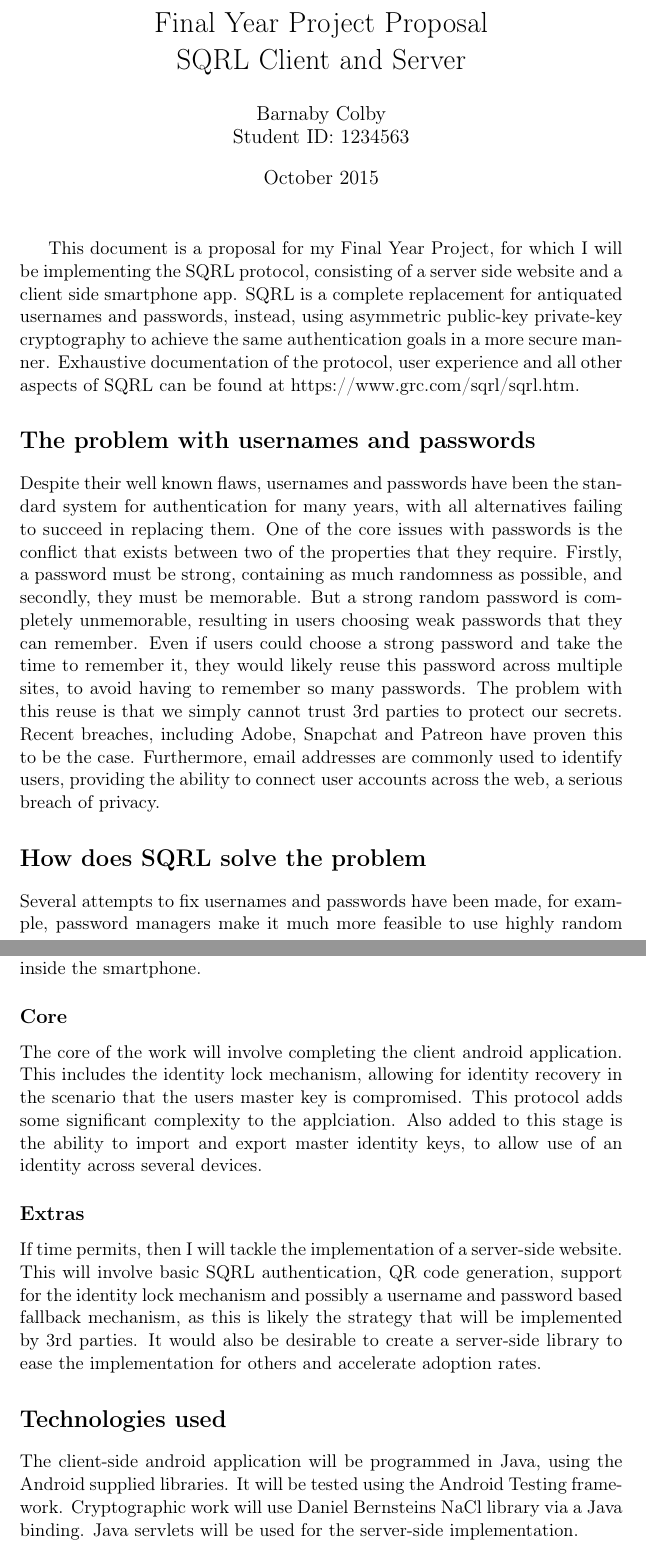
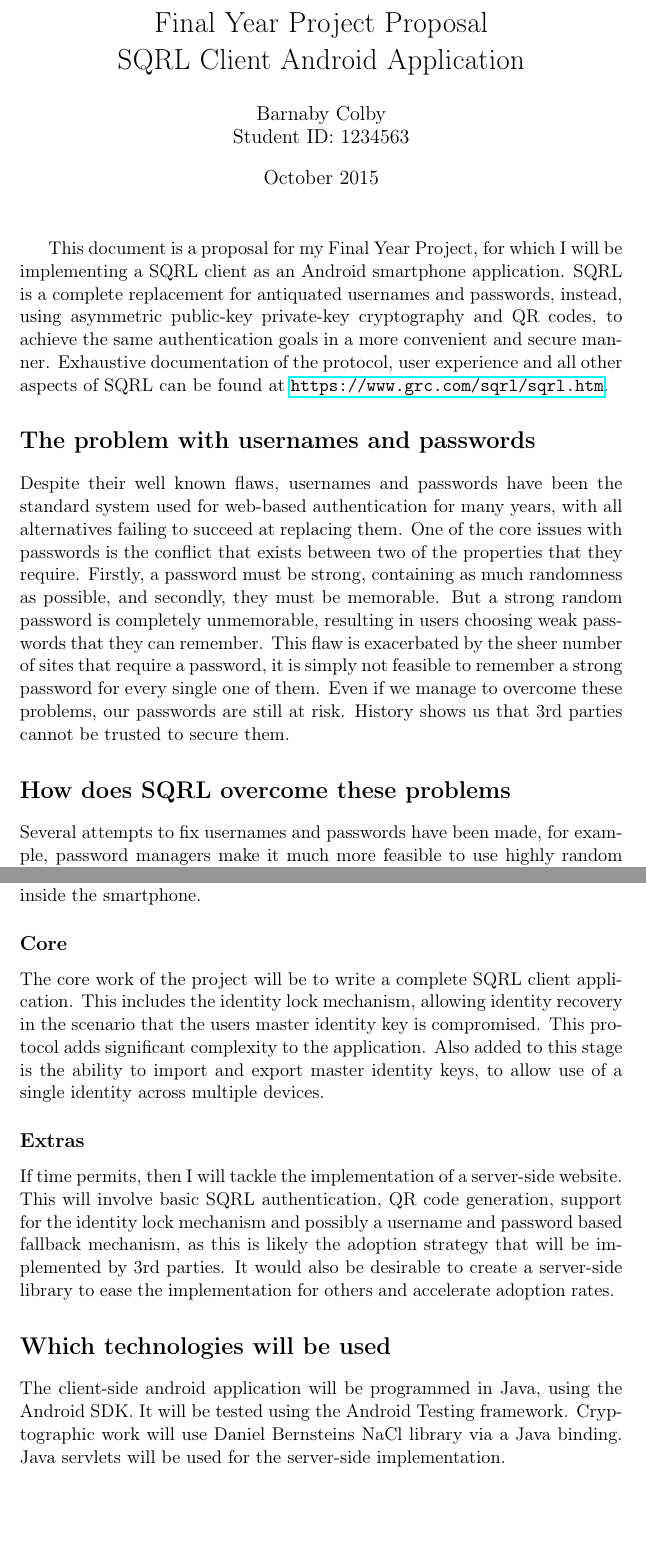
Before and after one commit to barnabycolby/FYPProposal, a LaTeX document (proposal.tex, which reads tex/introduction.tex, tex/problemWithPasswords.tex, tex/sqrlSolution.tex): two parts of pages 1 and 3 of 4, joined at a grey line, cut so that both start at the same text, the shorter picture padded with empty space. Compiled offline with pdfLaTeX.

Commit message:
Minor wording changes and spelling corrections.

```diff
--- a/proposal.tex
+++ b/proposal.tex
@@ -1,6 +1,7 @@
 \documentclass[a4paper,11pt]{article} % 11pt is the magic font size to make the document look good
 
-\usepackage{float}
+% For embedded hyperlinks
+\usepackage{hyperref}
 
 % The following packages and commands are required for the timetable
 \usepackage[utf8]{inputenc}
@@ -10,10 +11,11 @@
 \usepackage[x11names]{xcolor}
 \usepackage{colortbl}
 \usepackage{caption}
+\usepackage{float}
 \DeclareCaptionFont{blue}{\color{LightSteelBlue3}}
 
 \begin{document}
-\title{Final Year Project Proposal\\SQRL Client and Server}
+\title{Final Year Project Proposal\\SQRL Client Android Application}
 \author{Barnaby Colby\\
 Student ID:\ 1234563}
 \date{October 2015}
@@ -24,14 +26,14 @@ Student ID:\ 1234563}
 
 % The asterisks prevent the sections from being numbered
 \section*{The problem with usernames and passwords} \input{tex/problemWithPasswords.tex}
-\section*{How does SQRL solve the problem} \input{tex/sqrlSolution.tex}
-\section*{What will the work involve} \input{tex/whatWillWorkInvolve.tex}
+\section*{How does SQRL overcome these problems} \input{tex/sqrlSolution.tex}
+\section*{What will the project involve} \input{tex/whatWillWorkInvolve.tex}
     \subsection*{Fallback position 1} \input{tex/theWork/fallback1.tex}
     \subsection*{Fallback position 2} \input{tex/theWork/fallback2.tex}
     \subsection*{Core} \input{tex/theWork/core.tex}
     \subsection*{Extras} \input{tex/theWork/extras.tex}
-\section*{Technologies used} \input{tex/technologiesUsed.tex}
-\section*{What resources are required} \input{tex/requiredResources.tex}
+\section*{Which technologies will be used} \input{tex/technologiesUsed.tex}
+\section*{What resources will be required} \input{tex/requiredResources.tex}
 \section*{Timeline of work} \input{tex/timeline.tex}
 
 \end{document}
--- a/tex/introduction.tex
+++ b/tex/introduction.tex
@@ -1 +1 @@
-This document is a proposal for my Final Year Project, for which I will be implementing the SQRL protocol, consisting of a server side website and a client side smartphone app. SQRL is a complete replacement for antiquated usernames and passwords, instead, using asymmetric public-key private-key cryptography to achieve the same authentication goals in a more secure manner. Exhaustive documentation of the protocol, user experience and all other aspects of SQRL can be found at https://www.grc.com/sqrl/sqrl.htm.
+This document is a proposal for my Final Year Project, for which I will be implementing a SQRL client as an Android smartphone application. SQRL is a complete replacement for antiquated usernames and passwords, instead, using asymmetric public-key private-key cryptography and QR codes, to achieve the same authentication goals in a more convenient and secure manner. Exhaustive documentation of the protocol, user experience and all other aspects of SQRL can be found at \url{https://www.grc.com/sqrl/sqrl.htm}.
--- a/tex/problemWithPasswords.tex
+++ b/tex/problemWithPasswords.tex
@@ -1 +1 @@
-Despite their well known flaws, usernames and passwords have been the standard system for authentication for many years, with all alternatives failing to succeed in replacing them. One of the core issues with passwords is the conflict that exists between two of the properties that they require. Firstly, a password must be strong, containing as much randomness as possible, and secondly, they must be memorable. But a strong random password is completely unmemorable, resulting in users choosing weak passwords that they can remember. Even if users could choose a strong password and take the time to remember it, they would likely reuse this password across multiple sites, to avoid having to remember so many passwords. The problem with this reuse is that we simply cannot trust 3rd parties to protect our secrets. Recent breaches, including Adobe, Snapchat and Patreon have proven this to be the case. Furthermore, email addresses are commonly used to identify users, providing the ability to connect user accounts across the web, a serious breach of privacy.
+Despite their well known flaws, usernames and passwords have been the standard system used for web-based authentication for many years, with all alternatives failing to succeed at replacing them. One of the core issues with passwords is the conflict that exists between two of the properties that they require. Firstly, a password must be strong, containing as much randomness as possible, and secondly, they must be memorable. But a strong random password is completely unmemorable, resulting in users choosing weak passwords that they can remember. This flaw is exacerbated by the sheer number of sites that require a password, it is simply not feasible to remember a strong password for every single one of them. Even if we manage to overcome these problems, our passwords are still at risk. History shows us that 3rd parties cannot be trusted to secure them.
--- a/tex/sqrlSolution.tex
+++ b/tex/sqrlSolution.tex
@@ -1,2 +1,2 @@
-Several attempts to fix usernames and passwords have been made, for example, password managers make it much more feasible to use highly random passwords on a per-site basis, and second factor systems mitigate the risk of password loss. However, none of these systems solve all of the problems. Crucially, they make website login less convenient, which directly impacts user adoption. SQRL is an authentication system that aims to fix all of these problems. Whilst providing websites with no secrets to keep, and no way to link user accounts across website domains, the entire system is more convenient and far more secure. For example, a website, say amazon.com, presents the user with a QR code that changes every time the page is refreshed. To login, the user pulls out their smartphone, opens a SQRL app and scans the QR code, and that's it, they're logged in. Users without smartphones can also click the QR code, providing they have a SQRL client installed on their machine.
+Several attempts to fix usernames and passwords have been made, for example, password managers make it much more feasible to use highly random passwords on a per-site basis, and second factor systems mitigate the risk of account breach once a password has been compromised. However, none of these systems solve all of the problems. Crucially, they make website login less convenient, which directly impacts user adoption. SQRL is an authentication system that aims to fix all of these problems and more. Whilst providing websites with no secrets to keep, and no way to link user accounts across website domains, the entire system is more convenient and far more secure. For example, a website, say amazon.com, presents the user with a QR code that changes every time the page is refreshed. To login, the user pulls out their smartphone, opens a SQRL app and scans the QR code. And that's it, they're logged in. Users without smartphones can also click the QR code, providing they have a SQRL client installed on their machine.
 
--- a/tex/technologiesUsed.tex
+++ b/tex/technologiesUsed.tex
@@ -1 +1 @@
-The client-side android application will be programmed in Java, using the Android supplied libraries. It will be tested using the Android Testing framework. Cryptographic work will use Daniel Bernsteins NaCl library via a Java binding. Java servlets will be used for the server-side implementation.
+The client-side android application will be programmed in Java, using the Android SDK. It will be tested using the Android Testing framework. Cryptographic work will use Daniel Bernsteins NaCl library via a Java binding. Java servlets will be used for the server-side implementation.
--- a/tex/theWork/core.tex
+++ b/tex/theWork/core.tex
@@ -1 +1 @@
-The core of the work will involve completing the client android application. This includes the identity lock mechanism, allowing for identity recovery in the scenario that the users master key is compromised. This protocol adds some significant complexity to the applciation. Also added to this stage is the ability to import and export master identity keys, to allow use of an identity across several devices.
+The core work of the project will be to write a complete SQRL client application. This includes the identity lock mechanism, allowing identity recovery in the scenario that the users master identity key is compromised. This protocol adds significant complexity to the application. Also added to this stage is the ability to import and export master identity keys, to allow use of a single identity across multiple devices.
--- a/tex/theWork/extras.tex
+++ b/tex/theWork/extras.tex
@@ -1 +1 @@
-If time permits, then I will tackle the implementation of a server-side website. This will involve basic SQRL authentication, QR code generation, support for the identity lock mechanism and possibly a username and password based fallback mechanism, as this is likely the strategy that will be implemented by 3rd parties. It would also be desirable to create a server-side library to ease the implementation for others and accelerate adoption rates.
+If time permits, then I will tackle the implementation of a server-side website. This will involve basic SQRL authentication, QR code generation, support for the identity lock mechanism and possibly a username and password based fallback mechanism, as this is likely the adoption strategy that will be implemented by 3rd parties. It would also be desirable to create a server-side library to ease the implementation for others and accelerate adoption rates.
```
Also changed, not shown: tex/requiredResources.tex (+1 -1 lines), tex/theWork/fallback1.tex (+1 -1 lines), tex/whatWillWorkInvolve.tex (+1 -1 lines), tex/sqrlSolution.tex (2 more changed lines).
